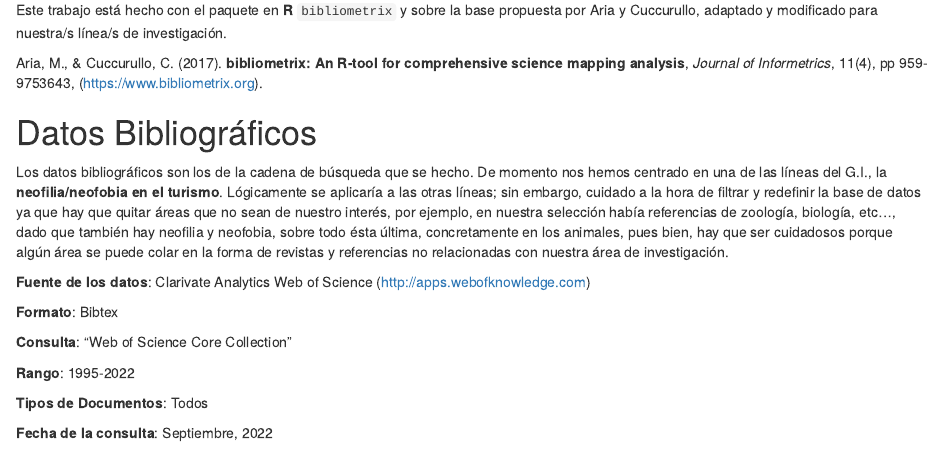
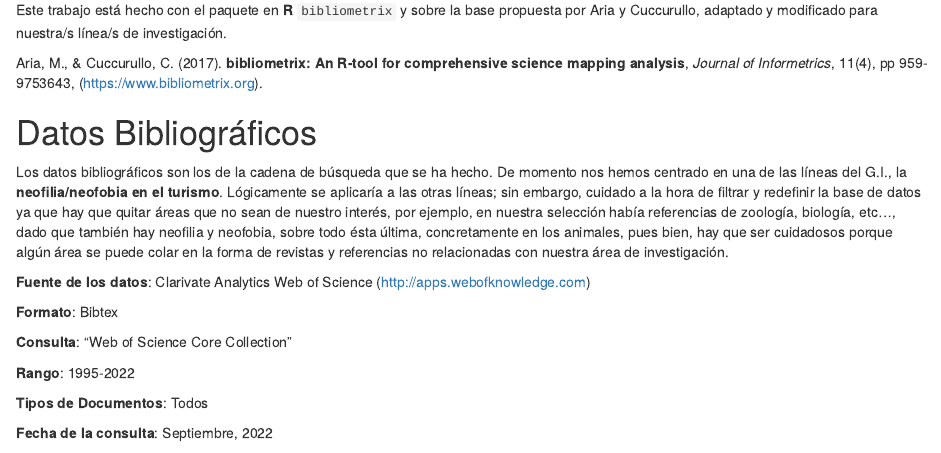
Before and after one commit to jrcarob/Bibliometric, an R Markdown document (bibliometrix_Report.Rmd): the page in a window 1100 px wide, from 630 px down. Rendered offline with R 4.5, knitr and Pandoc, with nearby package versions; some code elsewhere in the file could not run offline.

Commit message:
Update bibliometrix_Report.Rmd

```diff
--- a/bibliometrix_Report.Rmd
+++ b/bibliometrix_Report.Rmd
@@ -29,7 +29,7 @@ Aria, M., & Cuccurullo, C. (2017). **bibliometrix: An R-tool for comprehensive s
 
 # Datos Bibliográficos
 
-Los datos bibliográficos son los de la cadena de búsqueda que se hecho. De momento nos hemos centrado en una de las líneas del G.I., la **neofilia/neofobia en el turismo**. Lógicamente se aplicaría a las otras líneas; sin embargo, cuidado a la hora de filtrar y redefinir la base de datos ya que hay que quitar áreas que no sean de nuestro interés, por ejemplo, en nuestra selección había referencias de zoología, biología, etc..., dado que también hay neofilia y neofobia, sobre todo ésta última, concretamente en los animales, pues bien, hay que ser cuidadosos porque algún área se puede colar en la forma de revistas y referencias no relacionadas con nuestra área de investigación.
+Los datos bibliográficos son los de la cadena de búsqueda que se ha hecho. De momento nos hemos centrado en una de las líneas del G.I., la **neofilia/neofobia en el turismo**. Lógicamente se aplicaría a las otras líneas; sin embargo, cuidado a la hora de filtrar y redefinir la base de datos ya que hay que quitar áreas que no sean de nuestro interés, por ejemplo, en nuestra selección había referencias de zoología, biología, etc..., dado que también hay neofilia y neofobia, sobre todo ésta última, concretamente en los animales, pues bien, hay que ser cuidadosos porque algún área se puede colar en la forma de revistas y referencias no relacionadas con nuestra área de investigación.
 
 **Fuente de los datos**: Clarivate Analytics Web of Science (<http://apps.webofknowledge.com>)
 
```
